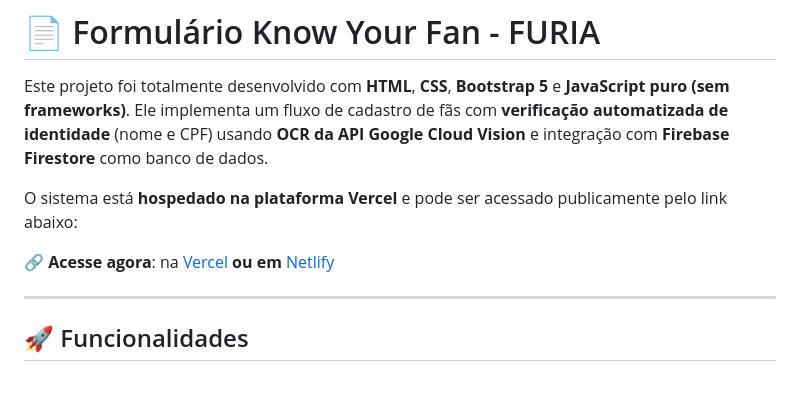
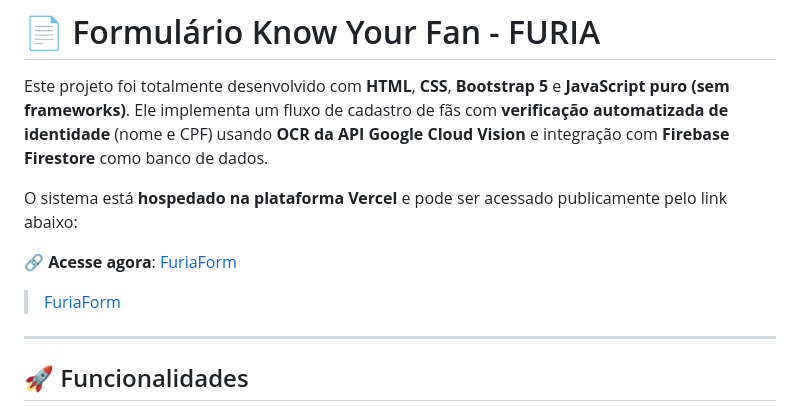
Before and after one commit to brunocmnz/furia-form, a Markdown page: README.md, the part around the change. GitHub-like rendering; blank space fills up the shorter version.

```diff
--- a/README.md
+++ b/README.md
@@ -4,7 +4,8 @@ Este projeto foi totalmente desenvolvido com **HTML**, **CSS**, **Bootstrap 5**
 
 O sistema está **hospedado na plataforma Vercel** e pode ser acessado publicamente pelo link abaixo:
 
-🔗 **Acesse agora**: na [Vercel](https://furia-form.vercel.app) **ou em** [Netlify](https://celadon-dragon-48d09c.netlify.app/)
+🔗 **Acesse agora**: [FuriaForm](https://celadon-dragon-48d09c.netlify.app/)
+> [FuriaForm](https://furia-form.vercel.app)
 
 ---
 
```
